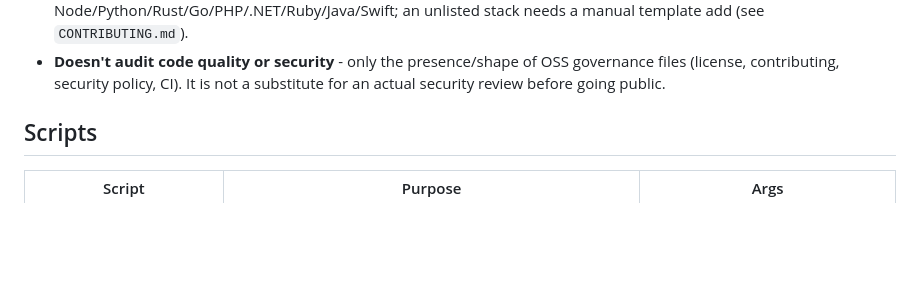
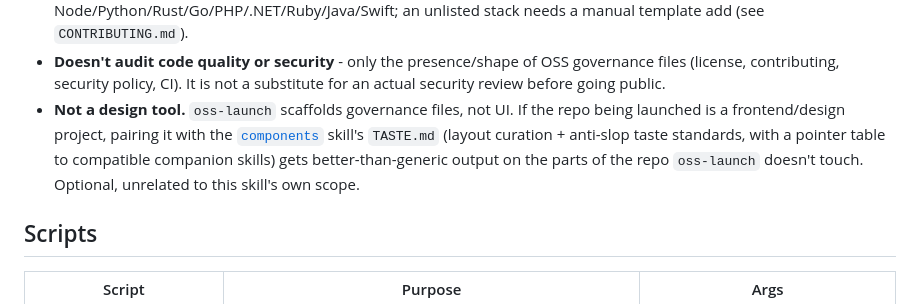
Before and after one commit to AnayDhawan/oss-launch, a Markdown page: SKILL.md, the part around the change. Rendered like a GitHub page; blank space fills up the shorter version.

Commit message:
docs: pointer to Components' TASTE.md for design-project scaffolds

```diff
--- a/SKILL.md
+++ b/SKILL.md
@@ -101,6 +101,12 @@ All four default to no. Details + tradeoffs: `references/ci-cd.md`.
 - **Doesn't audit code quality or security** - only the presence/shape of OSS governance
   files (license, contributing, security policy, CI). It is not a substitute for an actual
   security review before going public.
+- **Not a design tool.** `oss-launch` scaffolds governance files, not UI. If the repo being
+  launched is a frontend/design project, pairing it with the
+  [`components`](https://github.com/AnayDhawan/Components) skill's `TASTE.md` (layout
+  curation + anti-slop taste standards, with a pointer table to compatible companion
+  skills) gets better-than-generic output on the parts of the repo `oss-launch` doesn't
+  touch. Optional, unrelated to this skill's own scope.
 
 ## Scripts
 | Script | Purpose | Args |
```
